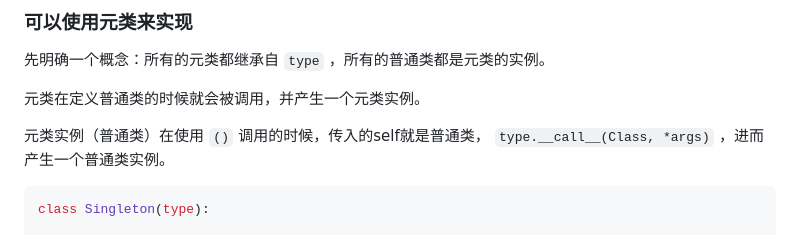
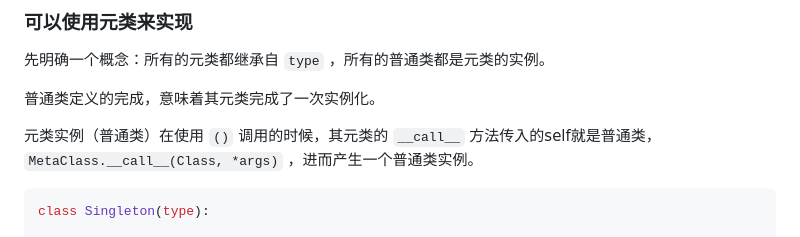
Before and after one commit to Wheel2Motor/articles, a Markdown page: Python进阶技巧/设计模式/单例模式.md, the part around the change. GitHub-like rendering.

````diff
--- a/Python进阶技巧/设计模式/单例模式.md
+++ b/Python进阶技巧/设计模式/单例模式.md
@@ -9,9 +9,9 @@ __测试版本__：Python3.10.8
 
 先明确一个概念：所有的元类都继承自 `type` ，所有的普通类都是元类的实例。
 
-元类在定义普通类的时候就会被调用，并产生一个元类实例。
+普通类定义的完成，意味着其元类完成了一次实例化。
 
-元类实例（普通类）在使用 `()` 调用的时候，传入的self就是普通类， `type.__call__(Class, *args)` ，进而产生一个普通类实例。
+元类实例（普通类）在使用 `()` 调用的时候，其元类的 `__call__` 方法传入的self就是普通类， `MetaClass.__call__(Class, *args)` ，进而产生一个普通类实例。
 
 ```python
 class Singleton(type):
````
